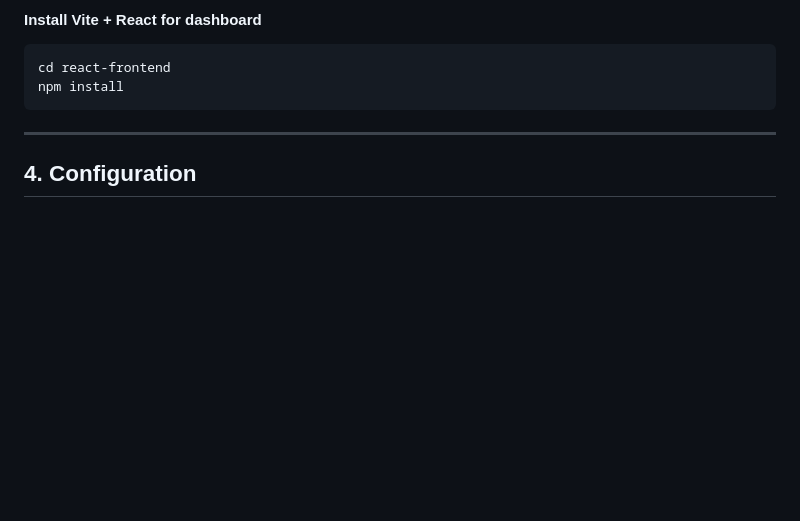
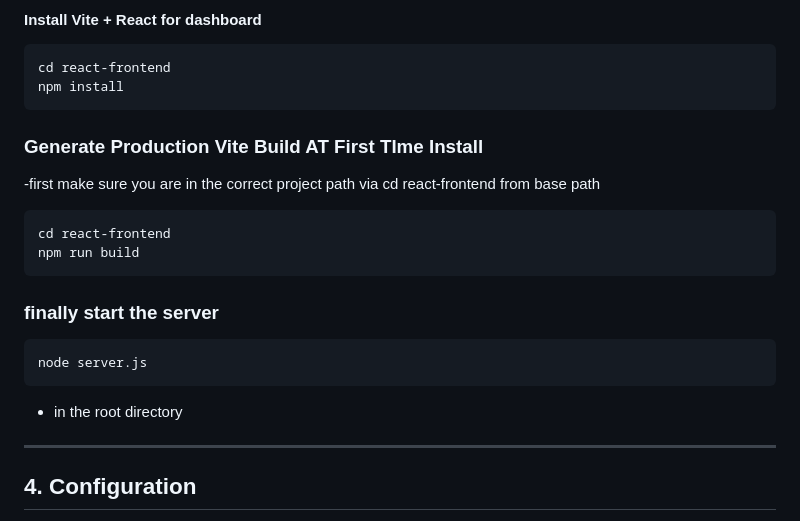
Before and after one commit to factsrohit/rlamongus, a Markdown page: docs/setup.md, the part around the change. Drawn GitHub-style; blank space fills up the shorter version.

Commit message:
added vite build instructions to setup.md

````diff
--- a/docs/setup.md
+++ b/docs/setup.md
@@ -67,8 +67,21 @@ npm install
 cd react-frontend
 npm install
 ```
+### Generate Production Vite Build AT First TIme Install
+-first make sure you are in the correct project path via cd react-frontend from base path
+```sh
+cd react-frontend
+npm run build
+```
 
+### finally start the server
+```sh
+node server.js
+```
+- in the root directory
 ---
+
+
 
 ## 4. Configuration
 
````
